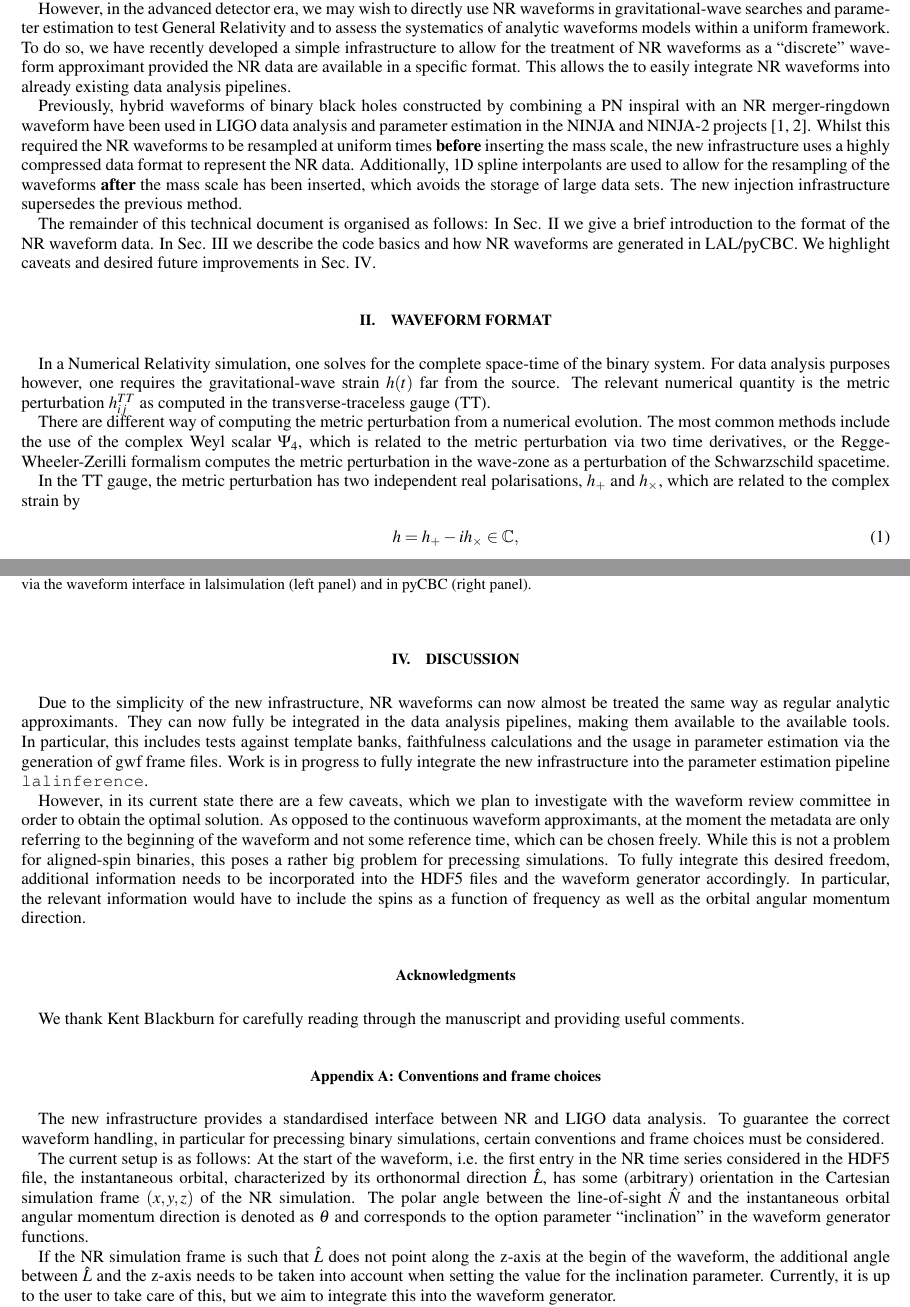
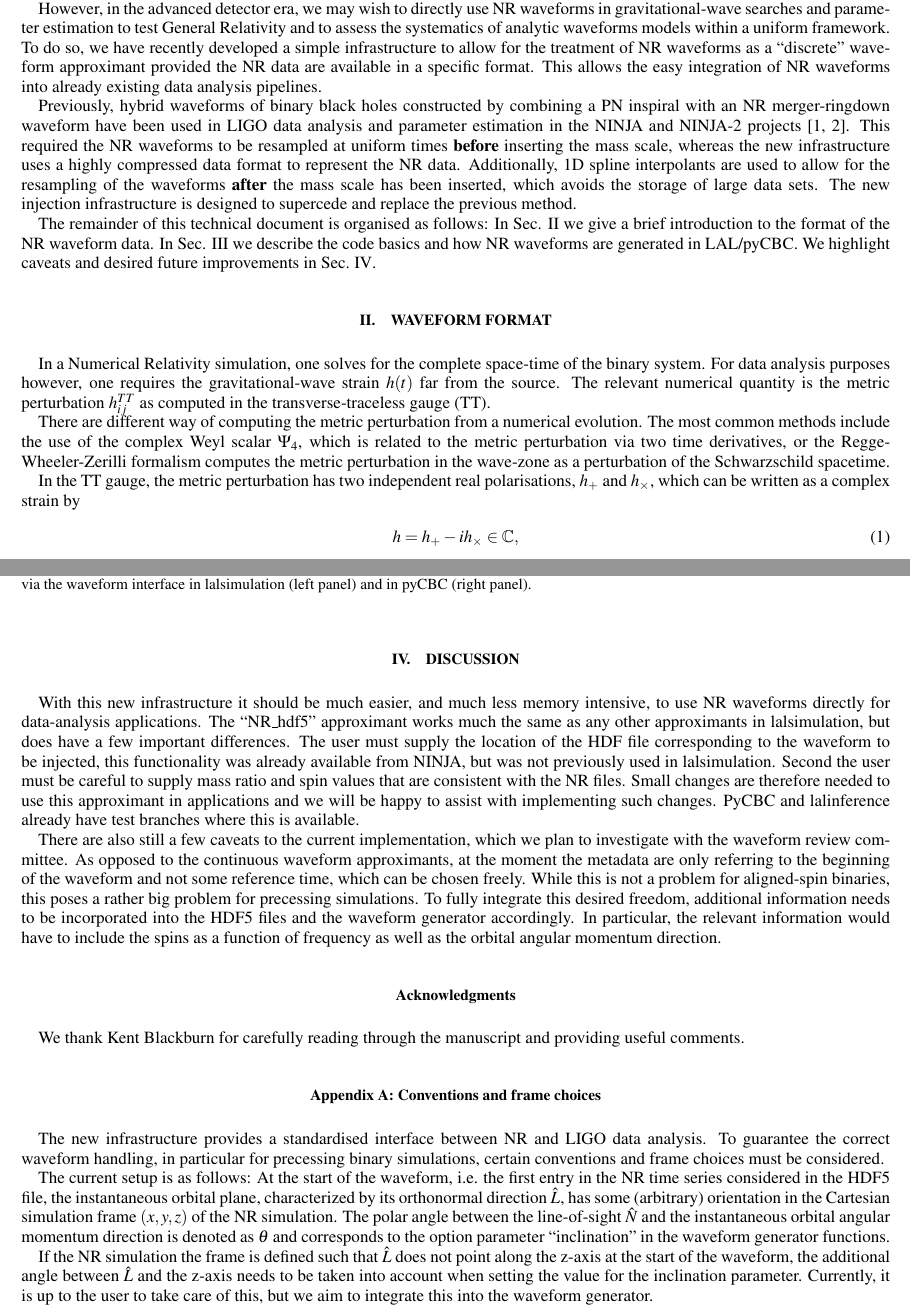
Before and after one commit to PatriciaSchmidt/NRInjections, a LaTeX paper (NRInjectionInfrastructure.tex): two parts of pages 1 and 5 of 6, joined at a grey line, cut so that both start at the same text. Compiled offline with pdfLaTeX.

Commit message:
Edits to tex document

```diff
--- a/NRInjectionInfrastructure.tex
+++ b/NRInjectionInfrastructure.tex
@@ -76,15 +76,16 @@ However, in the advanced detector era, we may wish to directly use NR waveforms
 and parameter estimation to test General Relativity and to assess the systematics of analytic waveforms models within
 a uniform framework. To do so, we have recently developed a simple infrastructure to allow for the treatment of
 NR waveforms as a ``discrete'' waveform approximant provided the NR data are available in a specific format.
-This allows the to easily integrate NR waveforms into already existing data analysis pipelines.
+This allows the easy integration of NR waveforms into already existing data analysis pipelines.
 
 Previously, hybrid waveforms of binary black holes constructed by combining a PN inspiral with an NR merger-ringdown
 waveform have been
-used in LIGO data analysis and parameter estimation in the NINJA and NINJA-2 projects~\cite{Aylott:2009ya, Aasi:2014tra}. Whilst this required the
-NR waveforms to be resampled at uniform times \textbf{before} inserting the mass scale, the new infrastructure uses a highly
+used in LIGO data analysis and parameter estimation in the NINJA and NINJA-2 projects~\cite{Aylott:2009ya, Aasi:2014tra}.
+This required the
+NR waveforms to be resampled at uniform times \textbf{before} inserting the mass scale, whereas the new infrastructure uses a highly
 compressed data format to represent the NR data. Additionally, 1D spline interpolants are used to allow for the resampling
 of the waveforms \textbf{after} the mass scale has been inserted, which avoids the storage of large data sets.
-The new injection infrastructure supersedes the previous method.
+The new injection infrastructure is designed to supercede and replace the previous method.
 
 The remainder of this technical document is organised as follows: In Sec. \ref{sec:format} we give a brief introduction
 to the format of the NR waveform data. In Sec. \ref{sec:gen} we describe the code basics and how NR waveforms
@@ -104,7 +105,7 @@ Regge-Wheeler-Zerilli formalism computes the metric perturbation in the wave-zon
 spacetime.
 
 In the TT gauge, the metric perturbation
-has two independent real polarisations, $h_+$ and $h_\times$, which are related to the complex strain by
+has two independent real polarisations, $h_+$ and $h_\times$, which can be written as a complex strain by
 \begin{equation}
 \label{ }
 h = h_+ - i h_\times \in \mathbb{C},
@@ -292,14 +293,18 @@ generated via the waveform interface in lalsimulation (left panel) and in pyCBC
 \section{Discussion}
 \label{sec:discussion}
 %%%%%%%%%%
-Due to the simplicity of the new infrastructure, NR waveforms can now almost be treated the same way as
-regular analytic approximants. They can now fully be integrated in the data analysis pipelines, making them
-available to the available tools. In particular, this includes tests against template banks, faithfulness calculations
-and the usage in parameter estimation via the generation of gwf frame files. Work is in progress to fully integrate
-the new infrastructure into the parameter estimation pipeline \texttt{lalinference}.
 
-However, in its current state there are a few caveats, which we plan to investigate with the waveform review committee
-in order to obtain the optimal solution. As opposed to the continuous waveform approximants, at the moment the metadata
+With this new infrastructure it should be much easier, and much less memory intensive, to use NR waveforms
+directly for data-analysis applications. The ``NR\_hdf5'' approximant works much the same as any other approximants
+in lalsimulation, but does have a few important differences. The user must supply the location of the HDF file
+corresponding to the waveform to be injected, this functionality was already available from NINJA, but was not
+previously used in lalsimulation. Second the user must be careful to supply mass ratio and spin values that
+are consistent with the NR files. Small changes are therefore needed to use this approximant in applications
+and we will be happy to assist with implementing such changes. PyCBC and lalinference already have test branches
+where this is available.
+
+There are also still a few caveats to the current implementation, which we plan to investigate with the waveform review committee.
+As opposed to the continuous waveform approximants, at the moment the metadata
 are only referring to the beginning of the waveform and not some reference time, which can be chosen freely. While this is
 not a problem for aligned-spin binaries, this poses a rather big problem for precessing simulations. To fully integrate this
 desired freedom, additional information needs to be incorporated into the HDF5 files and the waveform generator
@@ -321,10 +326,10 @@ the correct waveform handling, in particular for precessing binary simulations,
 choices must be considered.
 
 The current setup is as follows: At the start of the waveform, i.e. the first entry in the NR time series considered in the
-HDF5 file, the instantaneous orbital, characterized by its orthonormal direction $\hat{L}$, has some (arbitrary) orientation
+HDF5 file, the instantaneous orbital plane, characterized by its orthonormal direction $\hat{L}$, has some (arbitrary) orientation
 in the Cartesian simulation frame $(x, y, z)$ of the NR simulation. The polar angle between the line-of-sight $\hat{N}$ and the instantaneous orbital angular momentum direction is denoted as $\theta$ and corresponds to the option parameter ``inclination'' in the waveform generator functions.
 
-If the NR simulation frame is such that $\hat{L}$ does not point along the z-axis at the begin of the waveform, the additional angle between $\hat{L}$ and the z-axis needs to be taken into account when setting the value for the inclination parameter. Currently, it is up to the user to take care of this, but we aim to integrate this into the waveform generator.
+If the NR simulation the frame is defined such that $\hat{L}$ does not point along the z-axis at the start of the waveform, the additional angle between $\hat{L}$ and the z-axis needs to be taken into account when setting the value for the inclination parameter. Currently, it is up to the user to take care of this, but we aim to integrate this into the waveform generator.
 
 The azimuthal angle $\phi$ denotes the instantaneous orientation of the orbital separation at the beginning of the waveform in the source frame, where $\hat{L}$ points along the z-axis. The metadata parameter ``coa\textunderscore phase'' is twice this angle.
 
```
Also changed, not shown: NRInjectionInfrastructure.tex (24 more changed lines).
